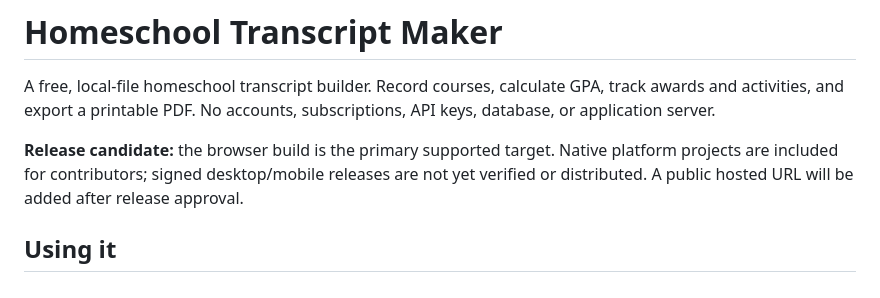
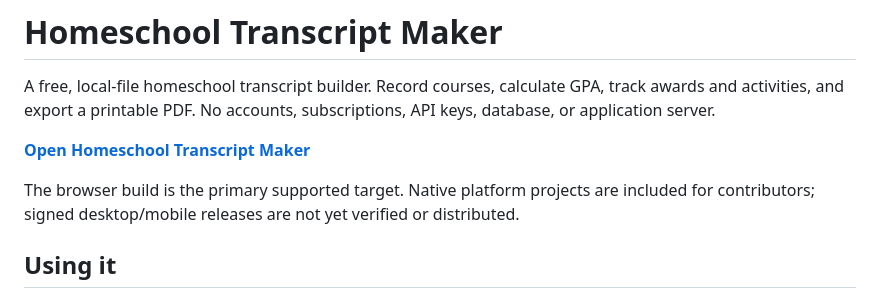
Before and after one commit to bitofastickler/transcript_maker, a Markdown page: README.md, the part around the change. GitHub-like rendering.

Commit message:
Add approved public app link

```diff
--- a/README.md
+++ b/README.md
@@ -4,9 +4,11 @@ A free, local-file homeschool transcript builder. Record courses, calculate GPA,
 track awards and activities, and export a printable PDF. No accounts, subscriptions,
 API keys, database, or application server.
 
-**Release candidate:** the browser build is the primary supported target. Native
+[**Open Homeschool Transcript Maker**](https://bitofastickler.github.io/transcript_maker/)
+
+The browser build is the primary supported target. Native
 platform projects are included for contributors; signed desktop/mobile releases
-are not yet verified or distributed. A public hosted URL will be added after release approval.
+are not yet verified or distributed.
 
 ## Using it
 
```
